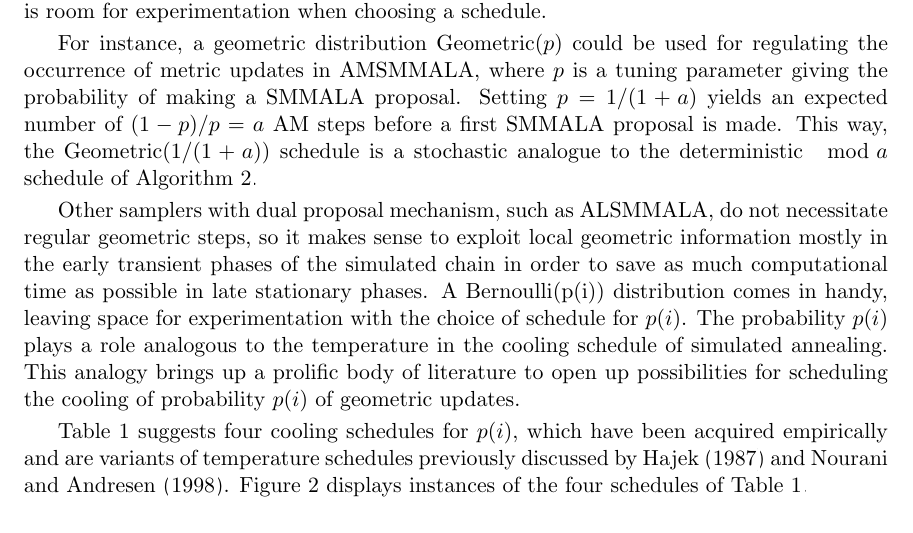
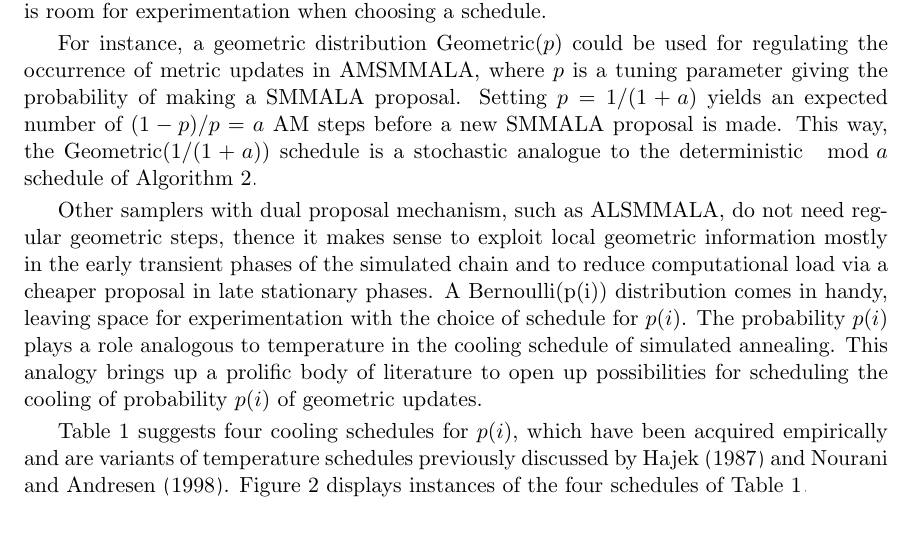
Before and after one commit to eford/pap_for__man, a LaTeX paper (papamarkou2016.tex): part of page 11 of 19, cut so that both start at the same text. Compiled offline with pdfLaTeX.

Commit message:
Small verbose tweaks in section 3.4

```diff
--- a/papamarkou2016.tex
+++ b/papamarkou2016.tex
@@ -695,15 +695,15 @@ experimentation when choosing a schedule.
 
 For instance, a geometric distribution $\mbox{Geometric}(p)$ could be used for regulating the occurrence of metric updates
 in AMSMMALA, where $p$ is a tuning parameter giving the probability of making a SMMALA proposal. Setting $p=1/(1+a)$ yields
-an expected number of $(1-p)/p=a$ AM steps before a first SMMALA proposal is made. This way, the $\mbox{Geometric}(1/(1+a))$
+an expected number of $(1-p)/p=a$ AM steps before a new SMMALA proposal is made. This way, the $\mbox{Geometric}(1/(1+a))$
 schedule is a stochastic analogue to the deterministic $\mod{a}$ schedule of Algorithm \ref{amsmmala}.
 
-Other samplers with dual proposal mechanism, such as ALSMMALA, do not necessitate regular geometric steps, so it makes sense
-to exploit local geometric information mostly in the early transient phases of the simulated chain in order to save as much
-computational time as possible in late stationary phases. A $\mbox{Bernoulli(p(i))}$ distribution comes in handy, leaving
-space for experimentation with the choice of schedule for $p(i)$. The probability $p(i)$ plays a role analogous to the
-temperature in the cooling schedule of simulated annealing. This analogy brings up a prolific body of literature to open up
-possibilities for scheduling the cooling of probability $p(i)$ of geometric updates.
+Other samplers with dual proposal mechanism, such as ALSMMALA, do not need regular geometric steps, thence it makes sense to
+exploit local geometric information mostly in the early transient phases of the simulated chain and to reduce computational
+load via a cheaper proposal in late stationary phases. A $\mbox{Bernoulli(p(i))}$ distribution comes in handy, leaving space
+for experimentation with the choice of schedule for $p(i)$. The probability $p(i)$ plays a role analogous to temperature in
+the cooling schedule of simulated annealing. This analogy brings up a prolific body of literature to open up possibilities
+for scheduling the cooling of probability $p(i)$ of geometric updates.
 
 Table \ref{tab:cooling_schedules} suggests four cooling schedules for $p(i)$, which have been acquired empirically and are
 variants of temperature schedules previously discussed by \cite{haj__coo} and \cite{nou_and__aco}.
```
